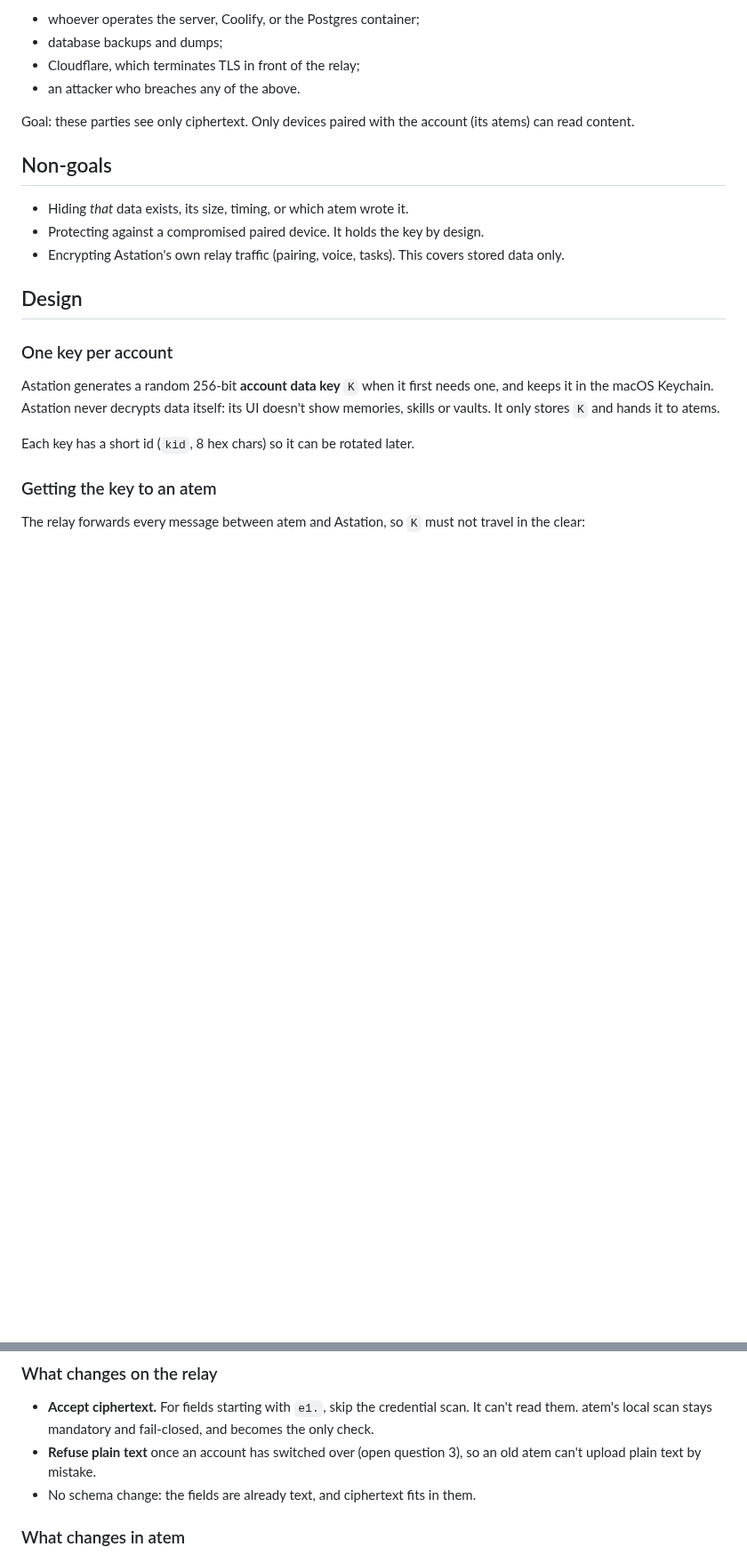
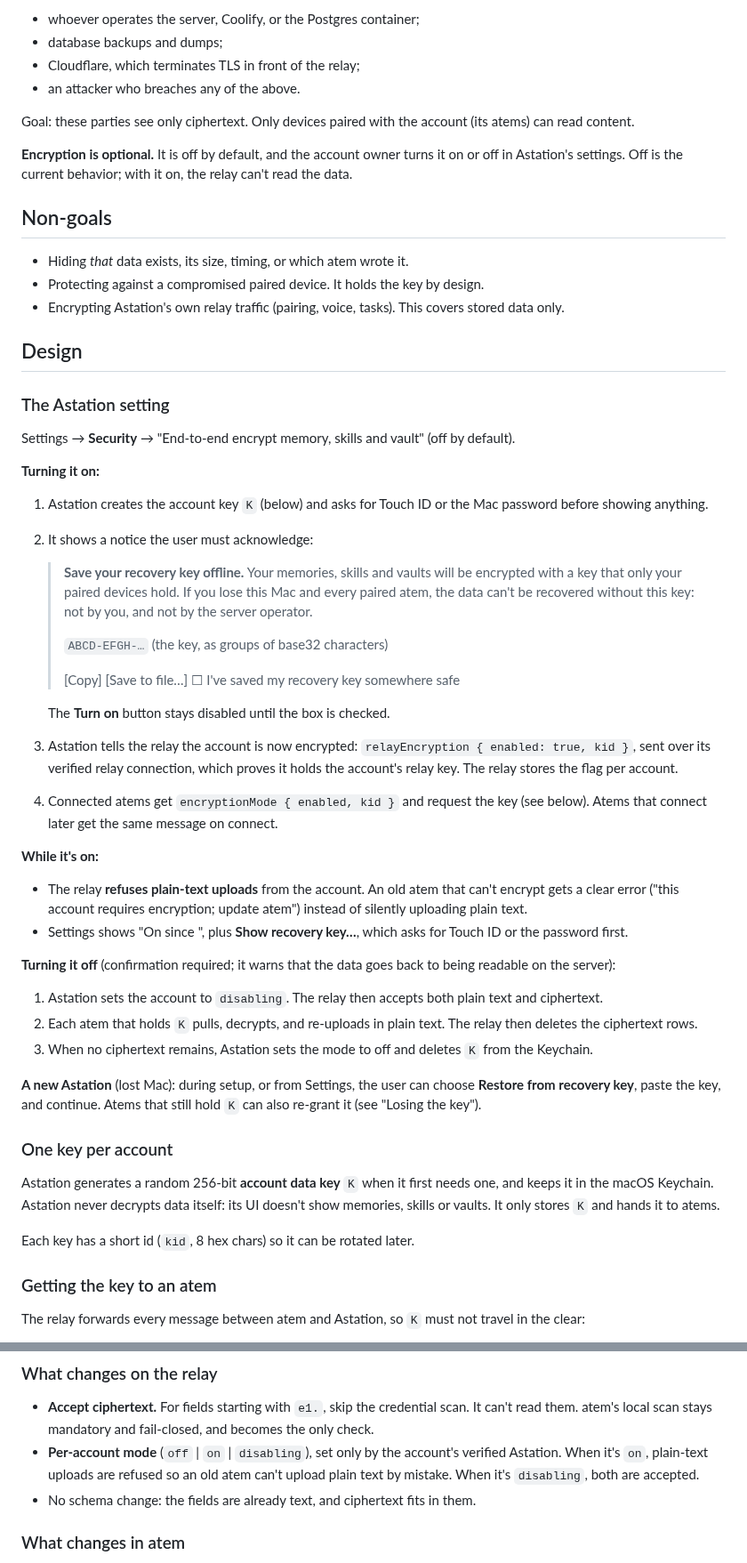
Before and after one commit to Agora-Build/Atem, a Markdown page: designs/e2e-encryption.md, 2 parts joined by grey strips. Shown at 89% size. Rendered like a GitHub page; blank space fills up the shorter version.

Commit message:
docs(e2e): make encryption an optional Astation setting
Off by default and toggled in Astation Settings → Security. Turning it on
shows the recovery key behind Touch ID or the Mac password, with a notice
the user must confirm ("save your recovery key offline"). While it's on, the
relay refuses plain text from the account. Turning it off goes through a
disabling phase in which atems re-upload plain text. A new Astation can
restore from the recovery key. Recovery and cut-over move to Decisions.

🤖 Built with SMT <smt@agora.build>

```diff
--- a/designs/e2e-encryption.md
+++ b/designs/e2e-encryption.md
@@ -19,6 +19,10 @@ everything:
 Goal: these parties see only ciphertext. Only devices paired with the
 account (its atems) can read content.
 
+**Encryption is optional.** It is off by default, and the account owner turns
+it on or off in Astation's settings. Off is the current behavior; with it on,
+the relay can't read the data.
+
 ## Non-goals
 
 - Hiding *that* data exists, its size, timing, or which atem wrote it.
@@ -28,6 +32,56 @@ account (its atems) can read content.
   covers stored data only.
 
 ## Design
+
+### The Astation setting
+
+Settings → **Security** → "End-to-end encrypt memory, skills and vault"
+(off by default).
+
+**Turning it on:**
+
+1. Astation creates the account key `K` (below) and asks for Touch ID or the
+   Mac password before showing anything.
+2. It shows a notice the user must acknowledge:
+
+   > **Save your recovery key offline.** Your memories, skills and vaults will
+   > be encrypted with a key that only your paired devices hold. If you lose
+   > this Mac and every paired atem, the data can't be recovered without this
+   > key: not by you, and not by the server operator.
+   >
+   > `ABCD-EFGH-…` (the key, as groups of base32 characters)
+   >
+   > [Copy] [Save to file…]  ☐ I've saved my recovery key somewhere safe
+
+   The **Turn on** button stays disabled until the box is checked.
+3. Astation tells the relay the account is now encrypted:
+   `relayEncryption { enabled: true, kid }`, sent over its verified relay
+   connection, which proves it holds the account's relay key. The relay
+   stores the flag per account.
+4. Connected atems get `encryptionMode { enabled, kid }` and request the key
+   (see below). Atems that connect later get the same message on connect.
+
+**While it's on:**
+
+- The relay **refuses plain-text uploads** from the account. An old atem that
+  can't encrypt gets a clear error ("this account requires encryption;
+  update atem") instead of silently uploading plain text.
+- Settings shows "On since <date>", plus **Show recovery key…**, which asks for
+  Touch ID or the password first.
+
+**Turning it off** (confirmation required; it warns that the data goes back
+to being readable on the server):
+
+1. Astation sets the account to `disabling`. The relay then accepts both
+   plain text and ciphertext.
+2. Each atem that holds `K` pulls, decrypts, and re-uploads in plain text.
+   The relay then deletes the ciphertext rows.
+3. When no ciphertext remains, Astation sets the mode to off and deletes `K`
+   from the Keychain.
+
+**A new Astation** (lost Mac): during setup, or from Settings, the user can
+choose **Restore from recovery key**, paste the key, and continue. Atems that
+still hold `K` can also re-grant it (see "Losing the key").
 
 ### One key per account
 
@@ -87,8 +141,10 @@ open question 1.
 - **Accept ciphertext.** For fields starting with `e1.`, skip the credential
   scan. It can't read them. atem's local scan stays mandatory and fail-closed,
   and becomes the only check.
-- **Refuse plain text** once an account has switched over (open question 3),
-  so an old atem can't upload plain text by mistake.
+- **Per-account mode** (`off` | `on` | `disabling`), set only by the
+  account's verified Astation. When it's `on`, plain-text uploads are refused
+  so an old atem can't upload plain text by mistake. When it's `disabling`,
+  both are accepted.
 - No schema change: the fields are already text, and ciphertext fits in them.
 
 ### What changes in atem
```
Also changed, not shown: other parts of designs/e2e-encryption.md (+17 -12 lines).
